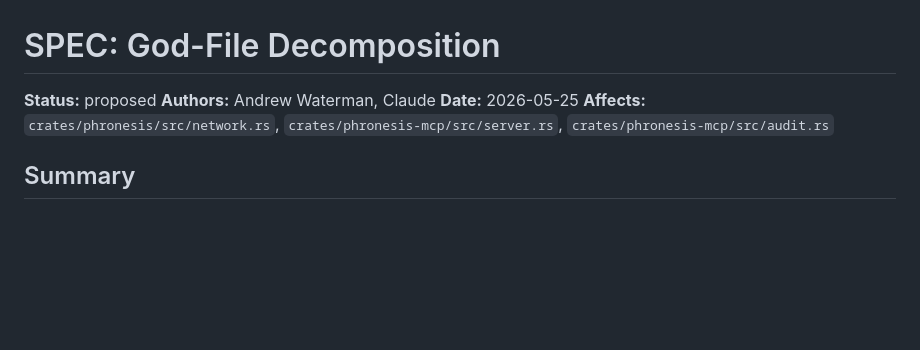
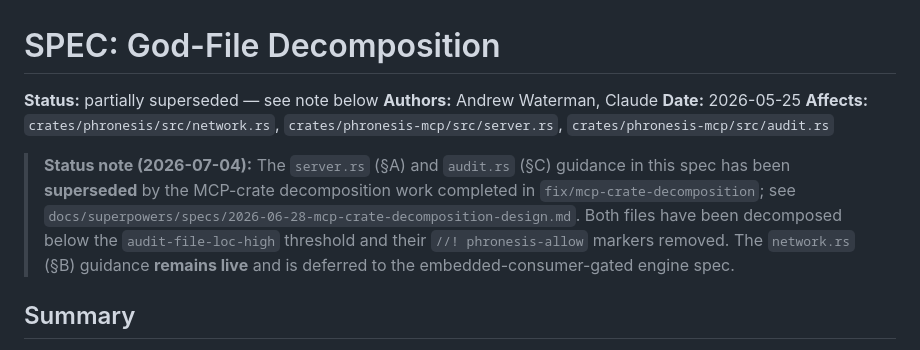
Before and after one commit to awaterma/phronesis, a Markdown page: docs/specs/SPEC-god-file-decomposition.md, the part around the change. Drawn GitHub-style; blank space fills up the shorter version.

Commit message:
docs: changelog + spec status for MCP-crate decomposition
Co-Authored-By: Claude Fable 5 <noreply@anthropic.com>
Claude-Session: https://claude.ai/code/session_01NHH3bzZBszvptbRXMvgjaw

```diff
--- a/docs/specs/SPEC-god-file-decomposition.md
+++ b/docs/specs/SPEC-god-file-decomposition.md
@@ -1,11 +1,20 @@
 # SPEC: God-File Decomposition
 
-**Status:** proposed
+**Status:** partially superseded — see note below
 **Authors:** Andrew Waterman, Claude
 **Date:** 2026-05-25
 **Affects:** `crates/phronesis/src/network.rs`,
             `crates/phronesis-mcp/src/server.rs`,
             `crates/phronesis-mcp/src/audit.rs`
+
+> **Status note (2026-07-04):** The `server.rs` (§A) and `audit.rs` (§C)
+> guidance in this spec has been **superseded** by the MCP-crate decomposition
+> work completed in `fix/mcp-crate-decomposition`; see
+> `docs/superpowers/specs/2026-06-28-mcp-crate-decomposition-design.md`.
+> Both files have been decomposed below the `audit-file-loc-high` threshold
+> and their `//! phronesis-allow` markers removed. The `network.rs` (§B)
+> guidance **remains live** and is deferred to the embedded-consumer-gated
+> engine spec.
 
 ## Summary
 
```
Also changed, not shown: CHANGELOG.md (+11 -0 lines), 1 other file.
